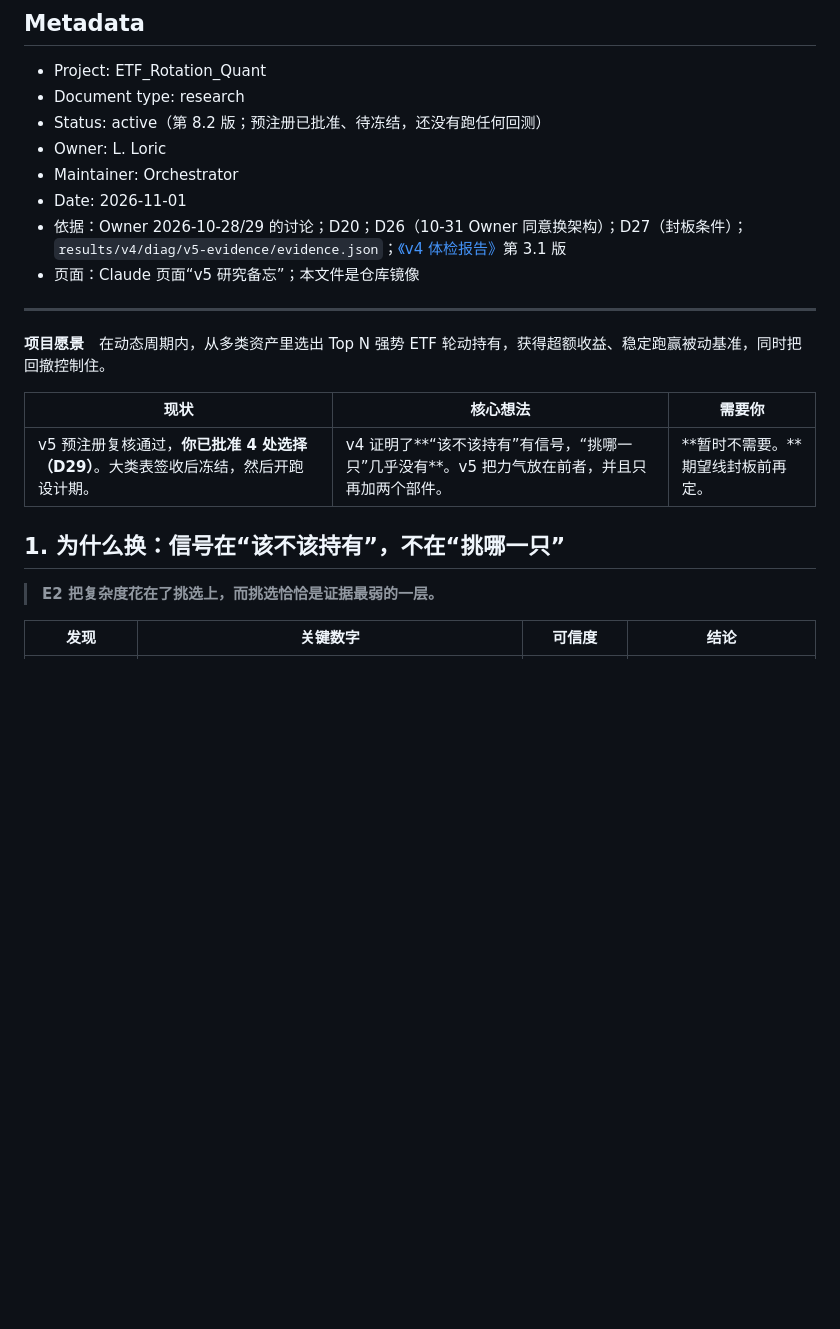
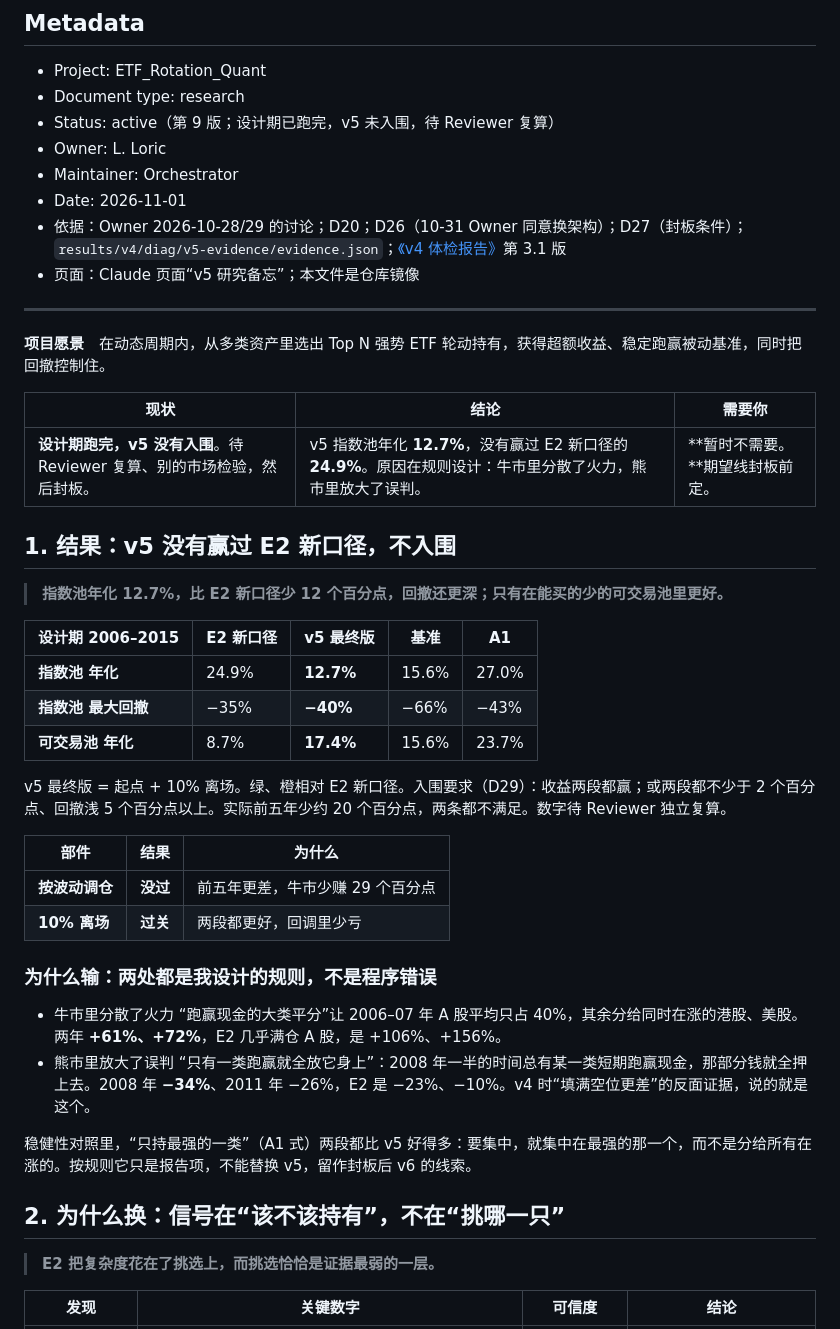
Before and after one commit to Entropy-Reduction-AI/ETF_Rotation_Quant, a Markdown page: docs/owner/v5-research-memo.md, the part around one of its changes. Drawn GitHub-style; blank space fills up the shorter version.

```diff
--- a/docs/owner/v5-research-memo.md
+++ b/docs/owner/v5-research-memo.md
@@ -4,7 +4,7 @@
 
 - Project: ETF_Rotation_Quant
 - Document type: research
-- Status: active（第 8.2 版；预注册已批准、待冻结，还没有跑任何回测）
+- Status: active（第 9 版；设计期已跑完，v5 未入围，待 Reviewer 复算）
 - Owner: L. Loric
 - Maintainer: Orchestrator
 - Date: 2026-11-01
@@ -15,11 +15,35 @@
 
 **项目愿景**　在动态周期内，从多类资产里选出 Top N 强势 ETF 轮动持有，获得超额收益、稳定跑赢被动基准，同时把回撤控制住。
 
-| 现状 | 核心想法 | 需要你 |
+| 现状 | 结论 | 需要你 |
 | --- | --- | --- |
-| v5 预注册复核通过，**你已批准 4 处选择（D29）**。大类表签收后冻结，然后开跑设计期。 | v4 证明了**“该不该持有”有信号，“挑哪一只”几乎没有**。v5 把力气放在前者，并且只再加两个部件。 | **暂时不需要。**期望线封板前再定。 |
+| **设计期跑完，v5 没有入围**。待 Reviewer 复算、别的市场检验，然后封板。 | v5 指数池年化 **12.7%**，没有赢过 E2 新口径的 **24.9%**。原因在规则设计：牛市里分散了火力，熊市里放大了误判。 | **暂时不需要。**期望线封板前定。 |
 
-## 1. 为什么换：信号在“该不该持有”，不在“挑哪一只”
+## 1. 结果：v5 没有赢过 E2 新口径，不入围
+
+> **指数池年化 12.7%，比 E2 新口径少 12 个百分点，回撤还更深；只有在能买的少的可交易池里更好。**
+
+| 设计期 2006–2015 | E2 新口径 | v5 最终版 | 基准 | A1 |
+| --- | --- | --- | --- | --- |
+| **指数池 年化** | 24.9% | **12.7%** | 15.6% | 27.0% |
+| **指数池 最大回撤** | −35% | **−40%** | −66% | −43% |
+| **可交易池 年化** | 8.7% | **17.4%** | 15.6% | 23.7% |
+
+v5 最终版 = 起点 + 10% 离场。绿、橙相对 E2 新口径。入围要求（D29）：收益两段都赢；或两段都不少于 2 个百分点、回撤浅 5 个百分点以上。实际前五年少约 20 个百分点，两条都不满足。数字待 Reviewer 独立复算。
+
+| 部件 | 结果 | 为什么 |
+| --- | --- | --- |
+| **按波动调仓** | **没过** | 前五年更差，牛市少赚 29 个百分点 |
+| **10% 离场** | **过关** | 两段都更好，回调里少亏 |
+
+### 为什么输：两处都是我设计的规则，不是程序错误
+
+- 牛市里分散了火力 “跑赢现金的大类平分”让 2006–07 年 A 股平均只占 40%，其余分给同时在涨的港股、美股。两年 **+61%、+72%**，E2 几乎满仓 A 股，是 +106%、+156%。
+- 熊市里放大了误判 “只有一类跑赢就全放它身上”：2008 年一半的时间总有某一类短期跑赢现金，那部分钱就全押上去。2008 年 **−34%**、2011 年 −26%，E2 是 −23%、−10%。v4 时“填满空位更差”的反面证据，说的就是这个。
+
+稳健性对照里，“只持最强的一类”（A1 式）两段都比 v5 好得多：要集中，就集中在最强的那一个，而不是分给所有在涨的。按规则它只是报告项，不能替换 v5，留作封板后 v6 的线索。
+
+## 2. 为什么换：信号在“该不该持有”，不在“挑哪一只”
 
 > **E2 把复杂度花在了挑选上，而挑选恰恰是证据最弱的一层。**
 
```
Also changed, not shown: other parts of docs/owner/v5-research-memo.md (+15 -15 lines), docs/owner/phase2-owner-board.md (+7 -6 lines), docs/assets/owner-board/b0-roadmap.png.
